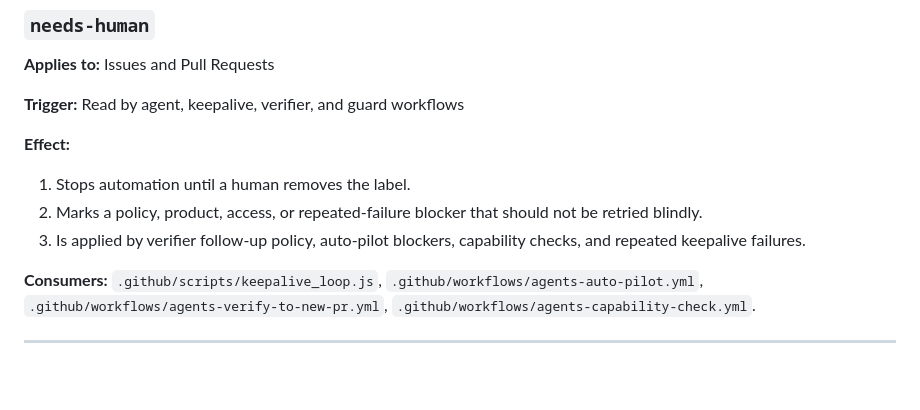
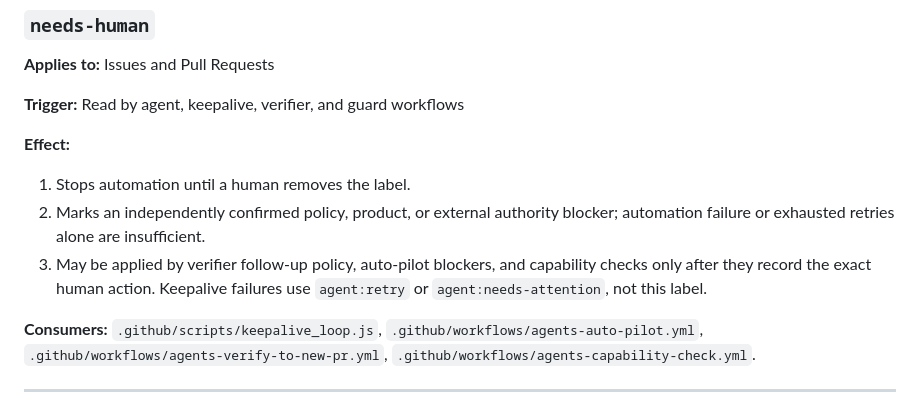
Before and after one commit to stranske/Travel-Plan-Permission, a Markdown page: docs/LABELS.md, the part around the change. GitHub-like rendering; blank space fills up the shorter version.

Commit message:
docs: sync LABELS.md from Workflows repository

```diff
--- a/docs/LABELS.md
+++ b/docs/LABELS.md
@@ -577,10 +577,11 @@ These labels trigger the post-merge verifier workflow on a merged PR.
 
 **Effect:**
 1. Stops automation until a human removes the label.
-2. Marks a policy, product, access, or repeated-failure blocker that should not
-   be retried blindly.
-3. Is applied by verifier follow-up policy, auto-pilot blockers, capability
-   checks, and repeated keepalive failures.
+2. Marks an independently confirmed policy, product, or external authority
+   blocker; automation failure or exhausted retries alone are insufficient.
+3. May be applied by verifier follow-up policy, auto-pilot blockers, and
+   capability checks only after they record the exact human action. Keepalive
+   failures use `agent:retry` or `agent:needs-attention`, not this label.
 
 **Consumers:** `.github/scripts/keepalive_loop.js`,
 `.github/workflows/agents-auto-pilot.yml`,
```
